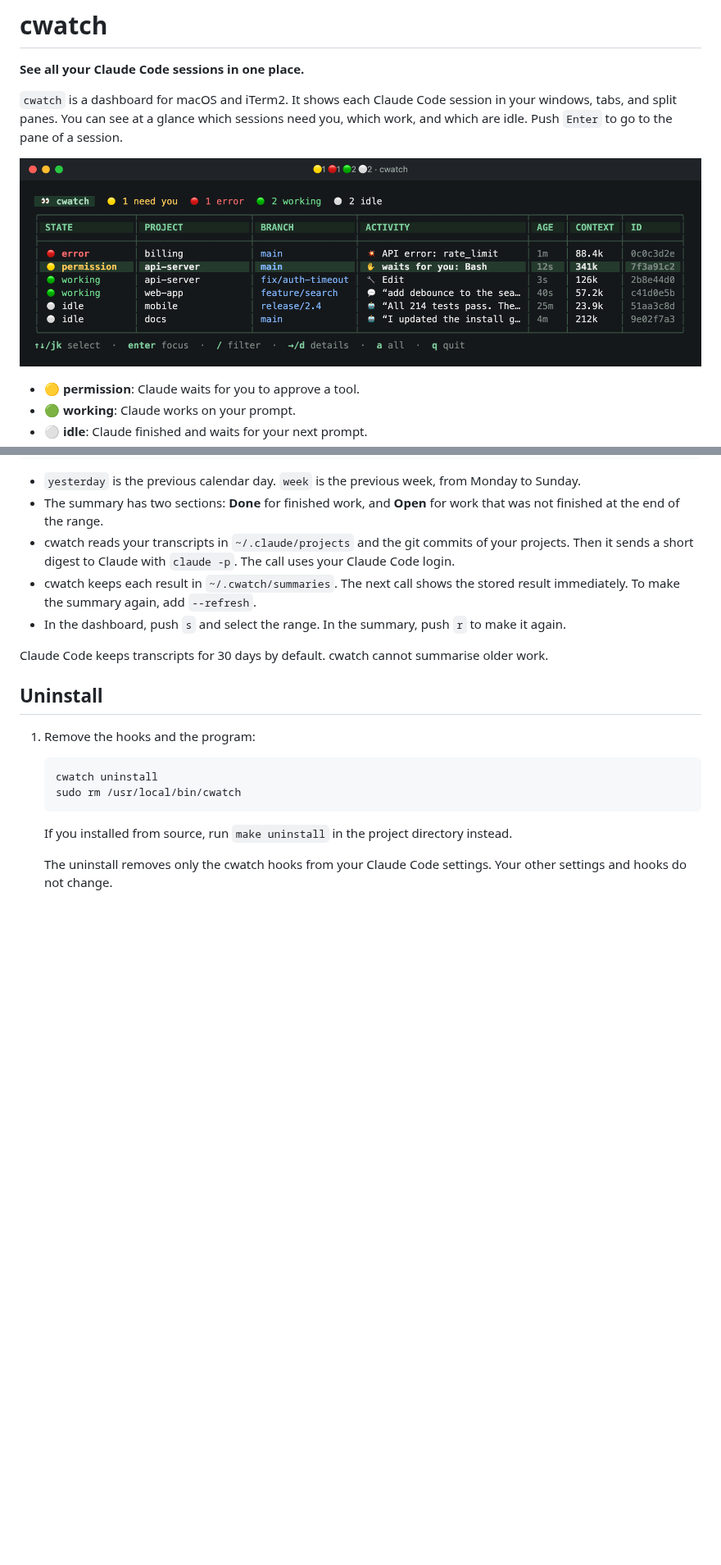
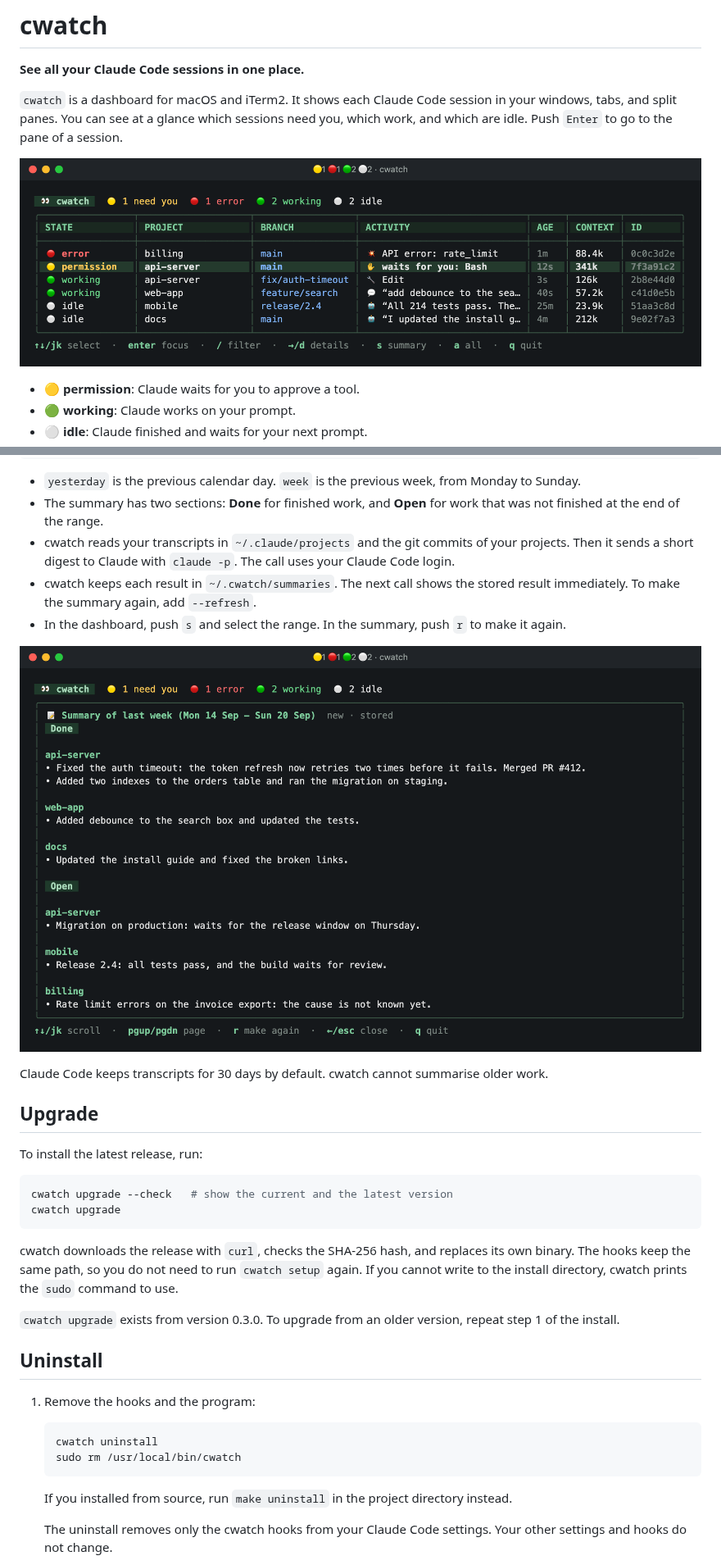
Before and after one commit to Willis0826/cwatch, a Markdown page: README.md, 2 parts joined by grey strips. Shown at 82% size. Drawn GitHub-style; pictures changed too: docs/images/dashboard.png, docs/images/summary.png (added); blank space fills up the shorter version.

````diff
--- a/README.md
+++ b/README.md
@@ -85,7 +87,22 @@ cwatch summary week
 - cwatch keeps each result in `~/.cwatch/summaries`. The next call shows the stored result immediately. To make the summary again, add `--refresh`.
 - In the dashboard, push `s` and select the range. In the summary, push `r` to make it again.
 
+![The summary view](docs/images/summary.png)
+
 Claude Code keeps transcripts for 30 days by default. cwatch cannot summarise older work.
+
+## Upgrade
+
+To install the latest release, run:
+
+```sh
+cwatch upgrade --check   # show the current and the latest version
+cwatch upgrade
+```
+
+cwatch downloads the release with `curl`, checks the SHA-256 hash, and replaces its own binary. The hooks keep the same path, so you do not need to run `cwatch setup` again. If you cannot write to the install directory, cwatch prints the `sudo` command to use.
+
+`cwatch upgrade` exists from version 0.3.0. To upgrade from an older version, repeat step 1 of the install.
 
 ## Uninstall
 
````
Also changed, not shown: other parts of README.md (+3 -1 lines), DEVELOP.md (+20 -1 lines), 7 other files.
